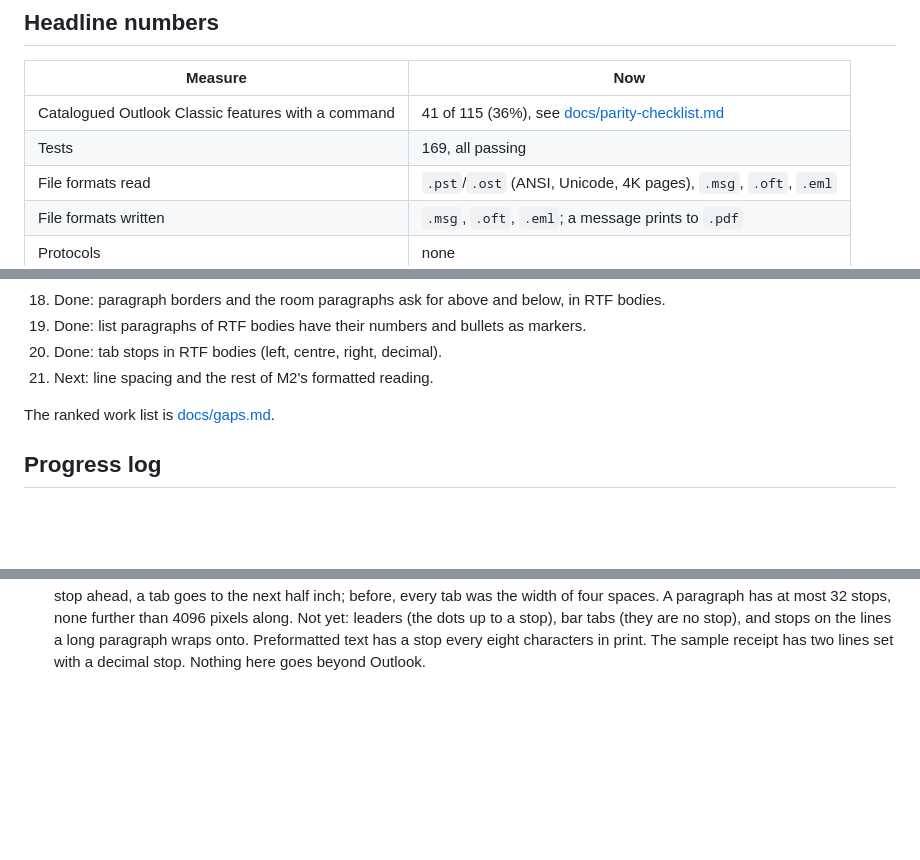
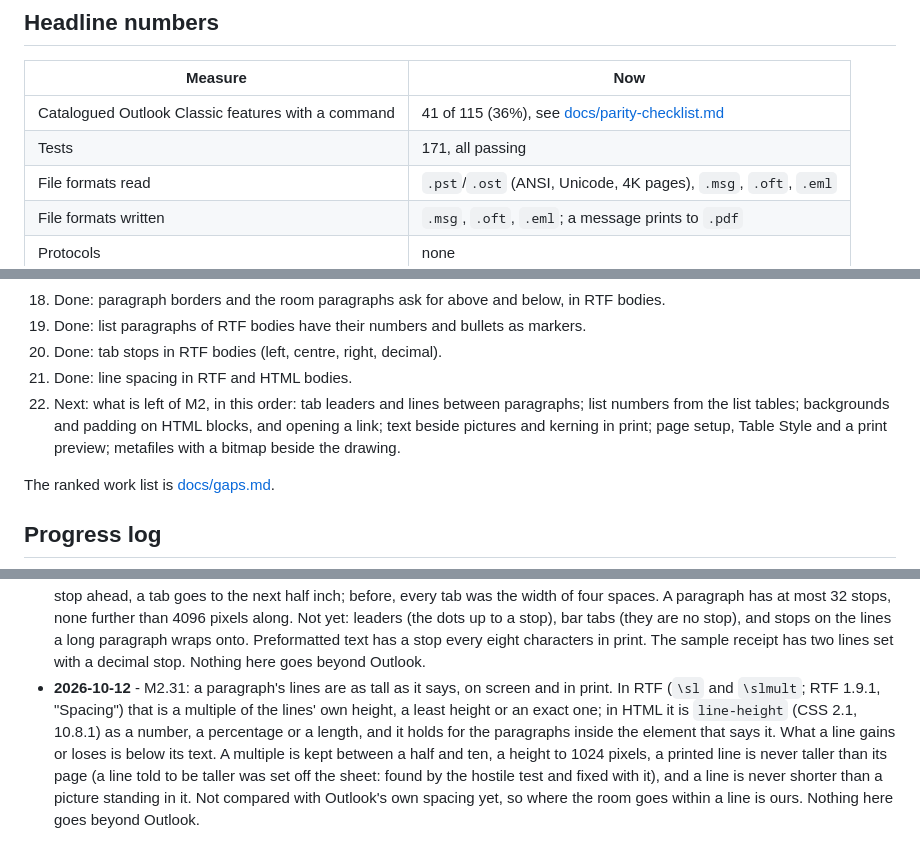
Before and after one commit to AdriaanBoshoff/MailCraft, a Markdown page: ROADMAP.md, 3 parts joined by grey strips. GitHub-like rendering; blank space fills up the shorter version.

```diff
--- a/ROADMAP.md
+++ b/ROADMAP.md
@@ -7,7 +7,7 @@
 | Measure | Now |
 |---|---|
 | Catalogued Outlook Classic features with a command | 41 of 115 (36%), see [docs/parity-checklist.md](docs/parity-checklist.md) |
-| Tests | 169, all passing |
+| Tests | 171, all passing |
 | File formats read | `.pst`/`.ost` (ANSI, Unicode, 4K pages), `.msg`, `.oft`, `.eml` |
 | File formats written | `.msg`, `.oft`, `.eml`; a message prints to `.pdf` |
 | Protocols | none |
@@ -68,7 +68,11 @@
 18. Done: paragraph borders and the room paragraphs ask for above and below, in RTF bodies.
 19. Done: list paragraphs of RTF bodies have their numbers and bullets as markers.
 20. Done: tab stops in RTF bodies (left, centre, right, decimal).
-21. Next: line spacing and the rest of M2's formatted reading.
+21. Done: line spacing in RTF and HTML bodies.
+22. Next: what is left of M2, in this order: tab leaders and lines between paragraphs; list numbers
+    from the list tables; backgrounds and padding on HTML blocks, and opening a link; text
+    beside pictures and kerning in print; page setup, Table Style and a print preview;
+    metafiles with a bitmap beside the drawing.
 
 The ranked work list is [docs/gaps.md](docs/gaps.md).
 
@@ -380,3 +384,12 @@ The ranked work list is [docs/gaps.md](docs/gaps.md).
   the lines a long paragraph wraps onto. Preformatted text has a stop every eight characters
   in print. The sample receipt has two lines set
   with a decimal stop. Nothing here goes beyond Outlook.
+- **2026-10-12** - M2.31: a paragraph's lines are as tall as it says, on screen and in print. In RTF
+  (`\sl` and `\slmult`; RTF 1.9.1, "Spacing") that is a multiple of the lines' own height,
+  a least height or an exact one; in HTML it is `line-height` (CSS 2.1, 10.8.1) as a number, a
+  percentage or a length, and it holds for the paragraphs inside the element that says it.
+  What a line gains or loses is below its text. A multiple is kept between a half and ten,
+  a height to 1024 pixels, a printed line is never taller than its page (a line told to be
+  taller was set off the sheet: found by the hostile test and fixed with it), and a line is
+  never shorter than a picture standing in it. Not compared with Outlook's own spacing yet,
+  so where the room goes within a line is ours. Nothing here goes beyond Outlook.
```
Also changed, not shown: other parts of ROADMAP.md (+1 -1 lines), README.md (+3 -3 lines), docs/gaps.md (+3 -2 lines), docs/images/mailcraft-reading-pane.png, 8 other files.
